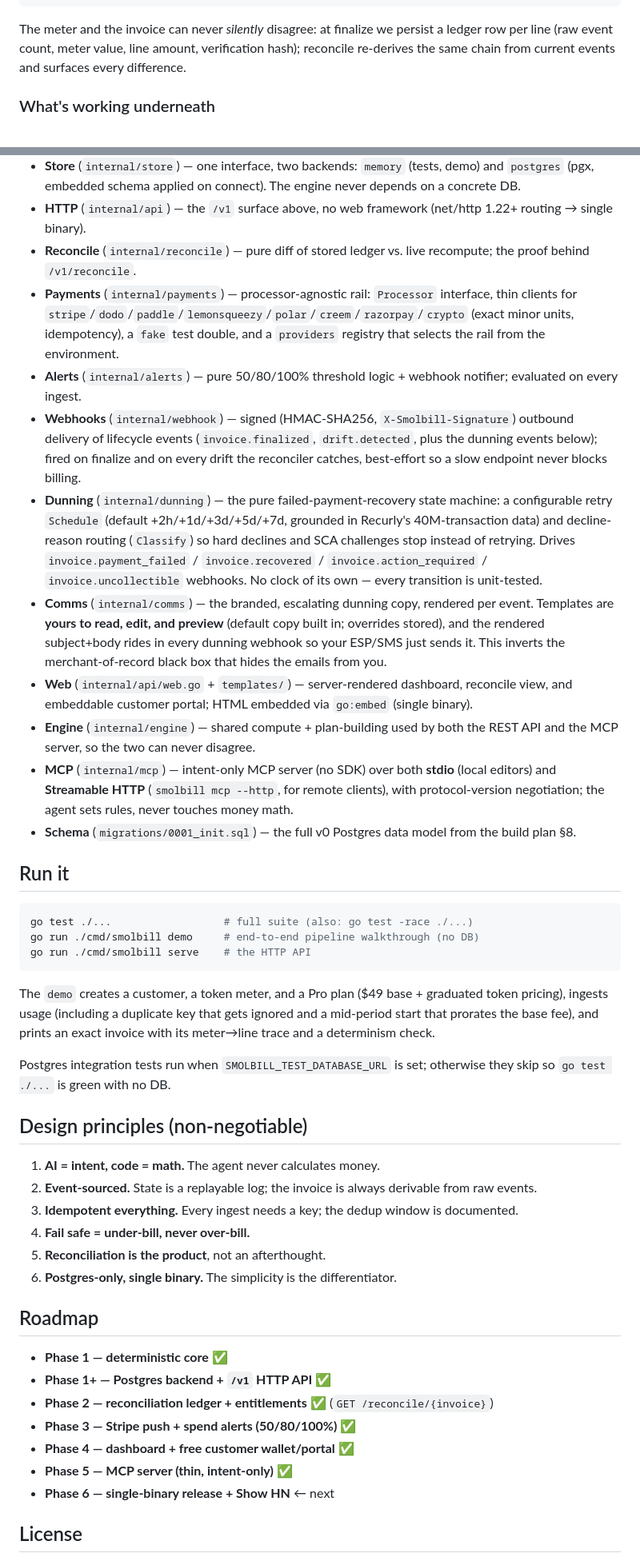
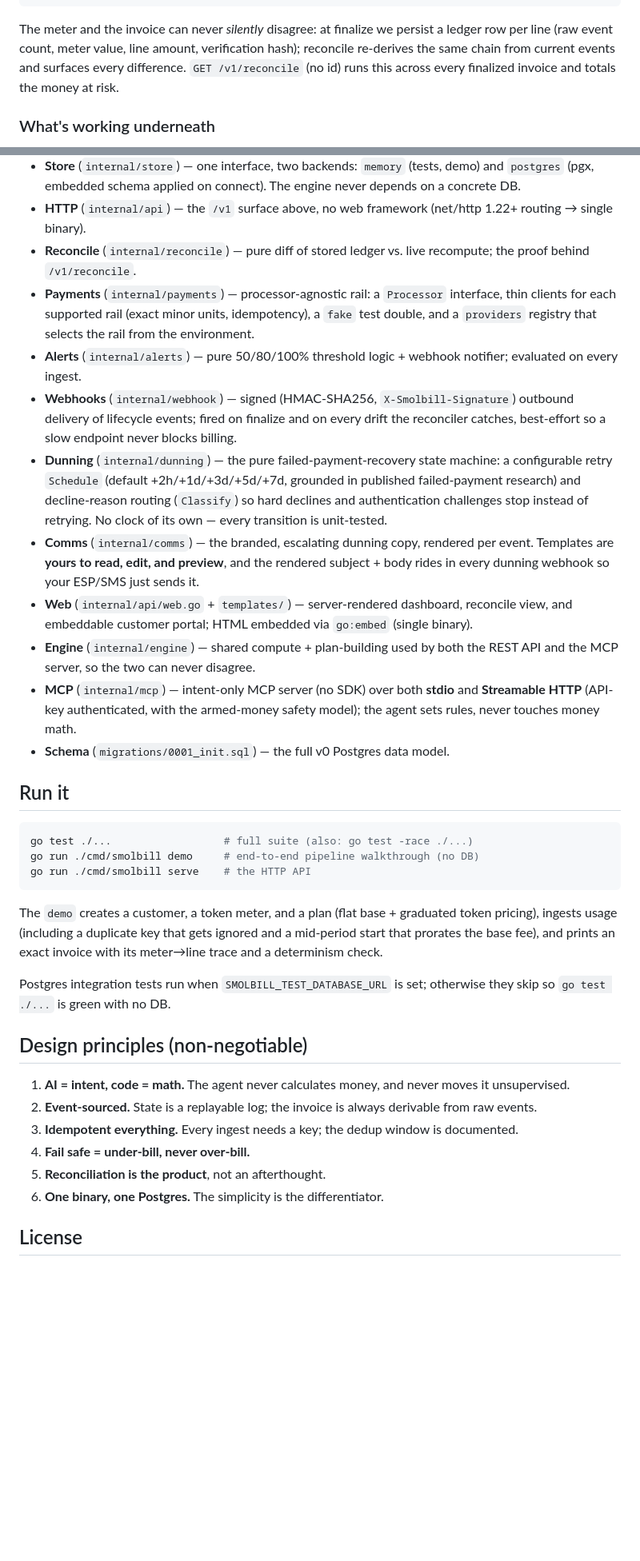
Before and after one commit to Arjun0606/smolbill, a Markdown page: README.md, 2 parts joined by grey strips. Shown at 80% size. Drawn GitHub-style; blank space fills up the shorter version.

````diff
--- a/README.md
+++ b/README.md
@@ -175,7 +181,7 @@ Finalize an invoice, then ask `/v1/reconcile/{id}` whether it still holds:
               "meter value 3000 -> 8000", "amount 3.00 -> 8.00"] }] }
 ```
 
-The meter and the invoice can never *silently* disagree: at finalize we persist a ledger row per line (raw event count, meter value, line amount, verification hash); reconcile re-derives the same chain from current events and surfaces every difference.
+The meter and the invoice can never *silently* disagree: at finalize we persist a ledger row per line (raw event count, meter value, line amount, verification hash); reconcile re-derives the same chain from current events and surfaces every difference. `GET /v1/reconcile` (no id) runs this across every finalized invoice and totals the money at risk.
 
 ### What's working underneath
 
@@ -187,15 +193,15 @@ The meter and the invoice can never *silently* disagree: at finalize we persist
 - **Store** (`internal/store`) — one interface, two backends: `memory` (tests, demo) and `postgres` (pgx, embedded schema applied on connect). The engine never depends on a concrete DB.
 - **HTTP** (`internal/api`) — the `/v1` surface above, no web framework (net/http 1.22+ routing → single binary).
 - **Reconcile** (`internal/reconcile`) — pure diff of stored ledger vs. live recompute; the proof behind `/v1/reconcile`.
-- **Payments** (`internal/payments`) — processor-agnostic rail: `Processor` interface, thin clients for `stripe`/`dodo`/`paddle`/`lemonsqueezy`/`polar`/`creem`/`razorpay`/`crypto` (exact minor units, idempotency), a `fake` test double, and a `providers` registry that selects the rail from the environment.
+- **Payments** (`internal/payments`) — processor-agnostic rail: a `Processor` interface, thin clients for each supported rail (exact minor units, idempotency), a `fake` test double, and a `providers` registry that selects the rail from the environment.
 - **Alerts** (`internal/alerts`) — pure 50/80/100% threshold logic + webhook notifier; evaluated on every ingest.
-- **Webhooks** (`internal/webhook`) — signed (HMAC-SHA256, `X-Smolbill-Signature`) outbound delivery of lifecycle events (`invoice.finalized`, `drift.detected`, plus the dunning events below); fired on finalize and on every drift the reconciler catches, best-effort so a slow endpoint never blocks billing.
-- **Dunning** (`internal/dunning`) — the pure failed-payment-recovery state machine: a configurable retry `Schedule` (default +2h/+1d/+3d/+5d/+7d, grounded in Recurly's 40M-transaction data) and decline-reason routing (`Classify`) so hard declines and SCA challenges stop instead of retrying. Drives `invoice.payment_failed` / `invoice.recovered` / `invoice.action_required` / `invoice.uncollectible` webhooks. No clock of its own — every transition is unit-tested.
-- **Comms** (`internal/comms`) — the branded, escalating dunning copy, rendered per event. Templates are **yours to read, edit, and preview** (default copy built in; overrides stored), and the rendered subject+body rides in every dunning webhook so your ESP/SMS just sends it. This inverts the merchant-of-record black box that hides the emails from you.
+- **Webhooks** (`internal/webhook`) — signed (HMAC-SHA256, `X-Smolbill-Signature`) outbound delivery of lifecycle events; fired on finalize and on every drift the reconciler catches, best-effort so a slow endpoint never blocks billing.
+- **Dunning** (`internal/dunning`) — the pure failed-payment-recovery state machine: a configurable retry `Schedule` (default +2h/+1d/+3d/+5d/+7d, grounded in published failed-payment research) and decline-reason routing (`Classify`) so hard declines and authentication challenges stop instead of retrying. No clock of its own — every transition is unit-tested.
+- **Comms** (`internal/comms`) — the branded, escalating dunning copy, rendered per event. Templates are **yours to read, edit, and preview**, and the rendered subject + body rides in every dunning webhook so your ESP/SMS just sends it.
 - **Web** (`internal/api/web.go` + `templates/`) — server-rendered dashboard, reconcile view, and embeddable customer portal; HTML embedded via `go:embed` (single binary).
 - **Engine** (`internal/engine`) — shared compute + plan-building used by both the REST API and the MCP server, so the two can never disagree.
-- **MCP** (`internal/mcp`) — intent-only MCP server (no SDK) over both **stdio** (local editors) and **Streamable HTTP** (`smolbill mcp --http`, for remote clients), with protocol-version negotiation; the agent sets rules, never touches money math.
-- **Schema** (`migrations/0001_init.sql`) — the full v0 Postgres data model from the build plan §8.
+- **MCP** (`internal/mcp`) — intent-only MCP server (no SDK) over both **stdio** and **Streamable HTTP** (API-key authenticated, with the armed-money safety model); the agent sets rules, never touches money math.
+- **Schema** (`migrations/0001_init.sql`) — the full v0 Postgres data model.
 
 ## Run it
 
@@ -205,28 +211,18 @@ go run ./cmd/smolbill demo     # end-to-end pipeline walkthrough (no DB)
 go run ./cmd/smolbill serve    # the HTTP API
 ```
 
-The `demo` creates a customer, a token meter, and a Pro plan ($49 base + graduated token pricing), ingests usage (including a duplicate key that gets ignored and a mid-period start that prorates the base fee), and prints an exact invoice with its meter→line trace and a determinism check.
+The `demo` creates a customer, a token meter, and a plan (flat base + graduated token pricing), ingests usage (including a duplicate key that gets ignored and a mid-period start that prorates the base fee), and prints an exact invoice with its meter→line trace and a determinism check.
 
 Postgres integration tests run when `SMOLBILL_TEST_DATABASE_URL` is set; otherwise they skip so `go test ./...` is green with no DB.
 
 ## Design principles (non-negotiable)
 
-1. **AI = intent, code = math.** The agent never calculates money.
+1. **AI = intent, code = math.** The agent never calculates money, and never moves it unsupervised.
 2. **Event-sourced.** State is a replayable log; the invoice is always derivable from raw events.
 3. **Idempotent everything.** Every ingest needs a key; the dedup window is documented.
 4. **Fail safe = under-bill, never over-bill.**
 5. **Reconciliation is the product**, not an afterthought.
-6. **Postgres-only, single binary.** The simplicity is the differentiator.
-
-## Roadmap
-
-- **Phase 1 — deterministic core** ✅
-- **Phase 1+ — Postgres backend + `/v1` HTTP API** ✅
-- **Phase 2 — reconciliation ledger + entitlements** ✅ (`GET /reconcile/{invoice}`)
-- **Phase 3 — Stripe push + spend alerts (50/80/100%)** ✅
-- **Phase 4 — dashboard + free customer wallet/portal** ✅
-- **Phase 5 — MCP server (thin, intent-only)** ✅
-- **Phase 6 — single-binary release + Show HN** ← next
+6. **One binary, one Postgres.** The simplicity is the differentiator.
 
 ## License
 
````
Also changed, not shown: other parts of README.md (+50 -45 lines).
